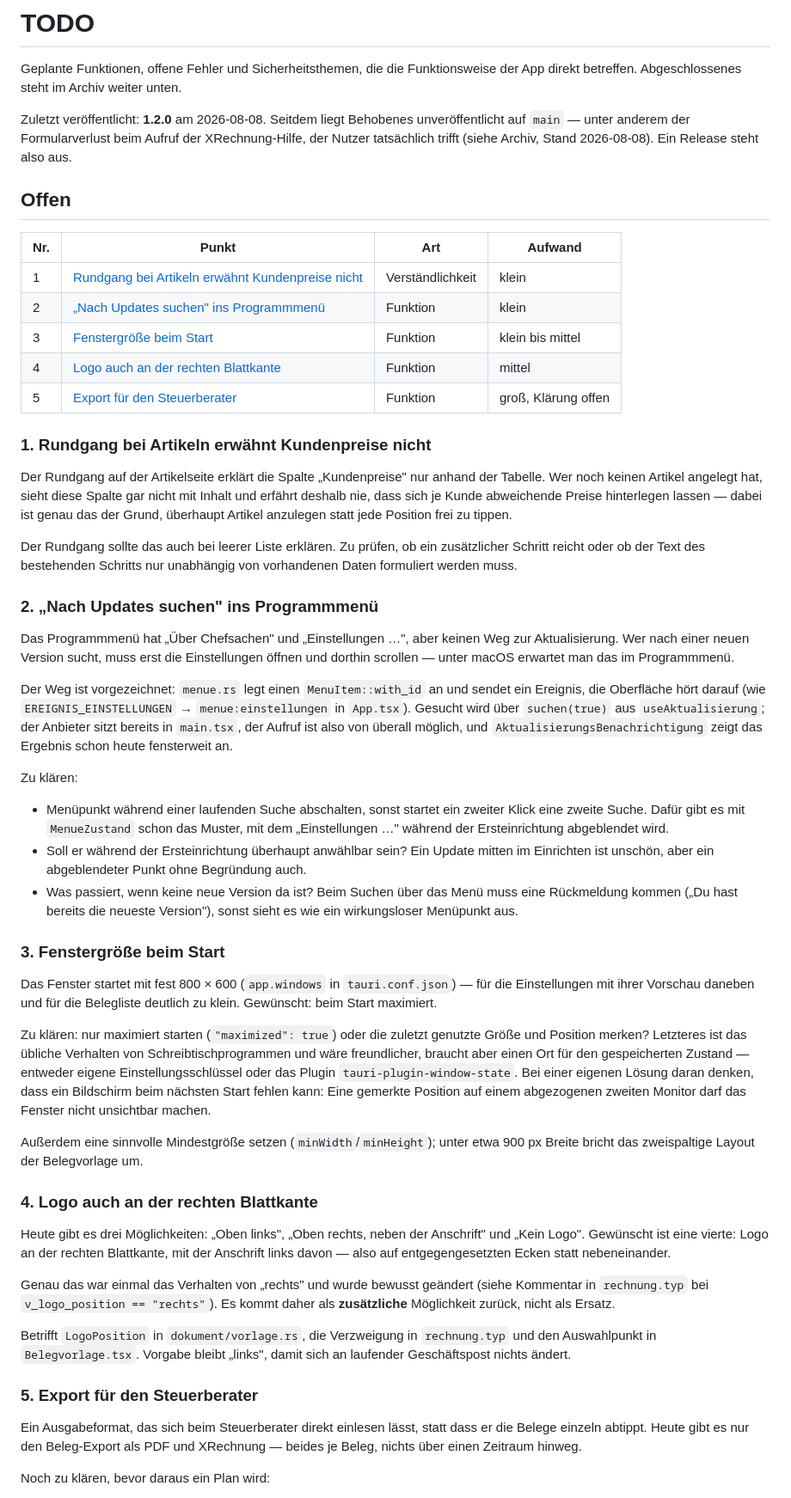
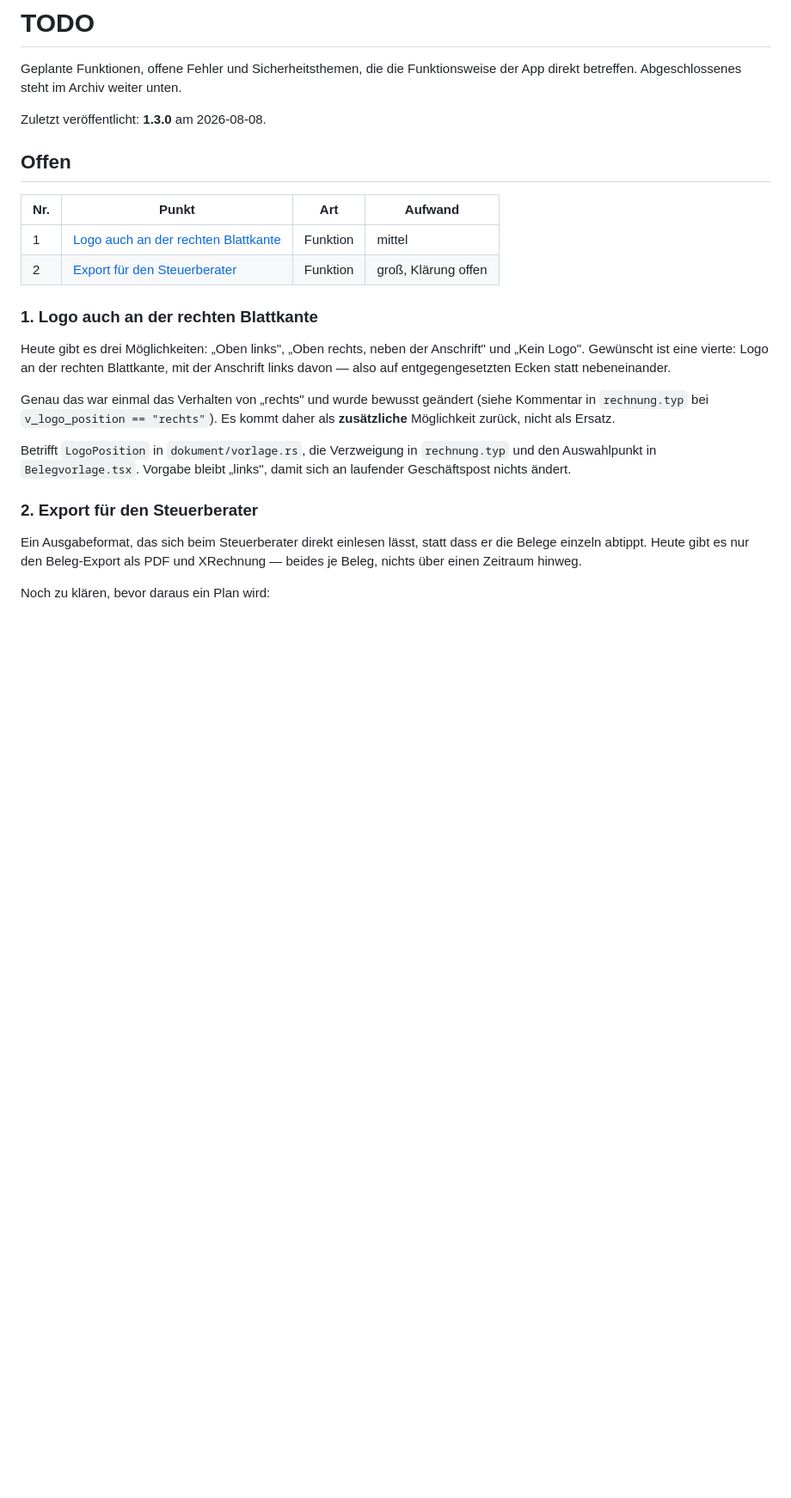
Before and after one commit to abnun/chefsachen, a Markdown page: docs/TODO.md, the part around one of its changes. Shown at 86% size. GitHub-like rendering; blank space fills up the shorter version.

Commit message:
docs: drei erledigte Punkte ins Archiv, zwei bleiben offen
Generated with Claude Code (https://claude.com/claude-code)

Co-Authored-By: Claude <noreply@anthropic.com>

```diff
--- a/docs/TODO.md
+++ b/docs/TODO.md
@@ -4,80 +4,16 @@ Geplante Funktionen, offene Fehler und Sicherheitsthemen, die die
 Funktionsweise der App direkt betreffen. Abgeschlossenes steht im Archiv
 weiter unten.
 
-Zuletzt veröffentlicht: **1.2.0** am 2026-08-08. Seitdem liegt Behobenes
-unveröffentlicht auf `main` — unter anderem der Formularverlust beim Aufruf
-der XRechnung-Hilfe, der Nutzer tatsächlich trifft (siehe Archiv, Stand
-2026-08-08). Ein Release steht also aus.
+Zuletzt veröffentlicht: **1.3.0** am 2026-08-08.
 
 ## Offen
 
 | Nr. | Punkt | Art | Aufwand |
 |-----|-------|-----|---------|
-| 1 | [Rundgang bei Artikeln erwähnt Kundenpreise nicht](#1-rundgang-bei-artikeln-erwähnt-kundenpreise-nicht) | Verständlichkeit | klein |
-| 2 | [„Nach Updates suchen" ins Programmmenü](#2-nach-updates-suchen-ins-programmmenü) | Funktion | klein |
-| 3 | [Fenstergröße beim Start](#3-fenstergröße-beim-start) | Funktion | klein bis mittel |
-| 4 | [Logo auch an der rechten Blattkante](#4-logo-auch-an-der-rechten-blattkante) | Funktion | mittel |
-| 5 | [Export für den Steuerberater](#5-export-für-den-steuerberater) | Funktion | groß, Klärung offen |
+| 1 | [Logo auch an der rechten Blattkante](#1-logo-auch-an-der-rechten-blattkante) | Funktion | mittel |
+| 2 | [Export für den Steuerberater](#2-export-für-den-steuerberater) | Funktion | groß, Klärung offen |
 
-### 1. Rundgang bei Artikeln erwähnt Kundenpreise nicht
-
-Der Rundgang auf der Artikelseite erklärt die Spalte „Kundenpreise" nur
-anhand der Tabelle. Wer noch keinen Artikel angelegt hat, sieht diese Spalte
-gar nicht mit Inhalt und erfährt deshalb nie, dass sich je Kunde abweichende
-Preise hinterlegen lassen — dabei ist genau das der Grund, überhaupt Artikel
-anzulegen statt jede Position frei zu tippen.
-
-Der Rundgang sollte das auch bei leerer Liste erklären. Zu prüfen, ob ein
-zusätzlicher Schritt reicht oder ob der Text des bestehenden Schritts nur
-unabhängig von vorhandenen Daten formuliert werden muss.
-
-### 2. „Nach Updates suchen" ins Programmmenü
-
-Das Programmmenü hat „Über Chefsachen" und „Einstellungen …", aber keinen
-Weg zur Aktualisierung. Wer nach einer neuen Version sucht, muss erst die
-Einstellungen öffnen und dorthin scrollen — unter macOS erwartet man das im
-Programmmenü.
-
-Der Weg ist vorgezeichnet: `menue.rs` legt einen `MenuItem::with_id` an und
-sendet ein Ereignis, die Oberfläche hört darauf (wie
-`EREIGNIS_EINSTELLUNGEN` → `menue:einstellungen` in `App.tsx`). Gesucht wird
-über `suchen(true)` aus `useAktualisierung`; der Anbieter sitzt bereits in
-`main.tsx`, der Aufruf ist also von überall möglich, und
-`AktualisierungsBenachrichtigung` zeigt das Ergebnis schon heute
-fensterweit an.
-
-Zu klären:
-
-- Menüpunkt während einer laufenden Suche abschalten, sonst startet ein
-  zweiter Klick eine zweite Suche. Dafür gibt es mit `MenueZustand` schon
-  das Muster, mit dem „Einstellungen …" während der Ersteinrichtung
-  abgeblendet wird.
-- Soll er während der Ersteinrichtung überhaupt anwählbar sein? Ein Update
-  mitten im Einrichten ist unschön, aber ein abgeblendeter Punkt ohne
-  Begründung auch.
-- Was passiert, wenn keine neue Version da ist? Beim Suchen über das Menü
-  muss eine Rückmeldung kommen („Du hast bereits die neueste Version"),
-  sonst sieht es wie ein wirkungsloser Menüpunkt aus.
-
-### 3. Fenstergröße beim Start
-
-Das Fenster startet mit fest 800 × 600 (`app.windows` in `tauri.conf.json`) —
-für die Einstellungen mit ihrer Vorschau daneben und für die Belegliste
-deutlich zu klein. Gewünscht: beim Start maximiert.
-
-Zu klären: nur maximiert starten (`"maximized": true`) oder die zuletzt
-genutzte Größe und Position merken? Letzteres ist das übliche Verhalten von
-Schreibtischprogrammen und wäre freundlicher, braucht aber einen Ort für den
-gespeicherten Zustand — entweder eigene Einstellungsschlüssel oder das
-Plugin `tauri-plugin-window-state`. Bei einer eigenen Lösung daran denken,
-dass ein Bildschirm beim nächsten Start fehlen kann: Eine gemerkte Position
-auf einem abgezogenen zweiten Monitor darf das Fenster nicht unsichtbar
-machen.
-
-Außerdem eine sinnvolle Mindestgröße setzen (`minWidth`/`minHeight`); unter
-etwa 900 px Breite bricht das zweispaltige Layout der Belegvorlage um.
-
-### 4. Logo auch an der rechten Blattkante
+### 1. Logo auch an der rechten Blattkante
 
 Heute gibt es drei Möglichkeiten: „Oben links", „Oben rechts, neben der
 Anschrift" und „Kein Logo". Gewünscht ist eine vierte: Logo an der rechten
@@ -92,7 +28,7 @@ Betrifft `LogoPosition` in `dokument/vorlage.rs`, die Verzweigung in
 `rechnung.typ` und den Auswahlpunkt in `Belegvorlage.tsx`. Vorgabe bleibt
 „links", damit sich an laufender Geschäftspost nichts ändert.
 
-### 5. Export für den Steuerberater
+### 2. Export für den Steuerberater
 
 Ein Ausgabeformat, das sich beim Steuerberater direkt einlesen lässt, statt
 dass er die Belege einzeln abtippt. Heute gibt es nur den Beleg-Export als
```
Also changed, not shown: other parts of docs/TODO.md (+20 -0 lines).
